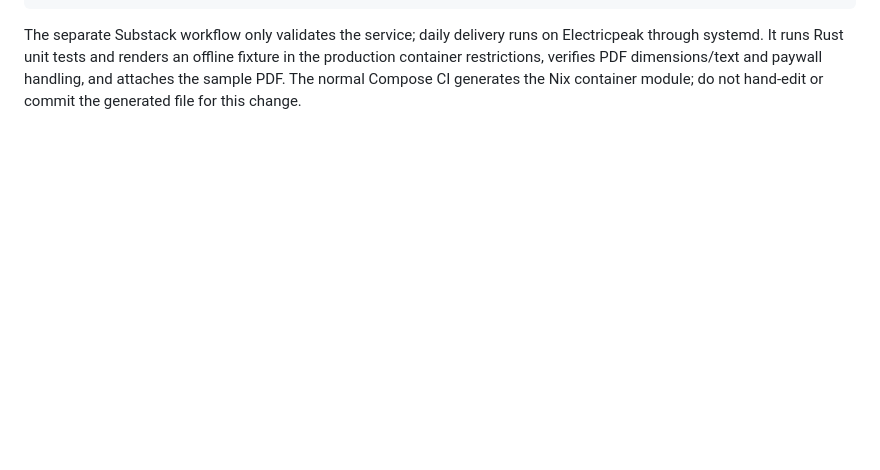
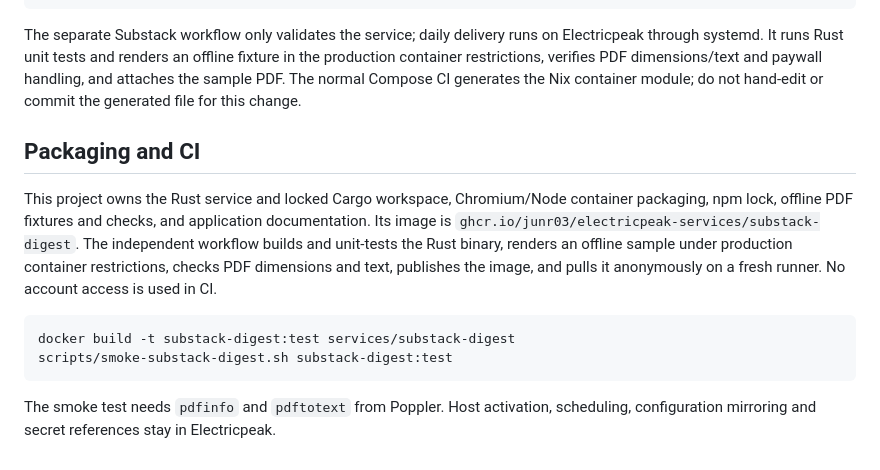
Before and after one commit to junr03/electricpeak-services, a Markdown page: services/substack-digest/README.md, the part around the change. Rendered like a GitHub page; blank space fills up the shorter version.

Commit message:
Document Substack Digest packaging and CI in its README
Co-Authored-By: Claude Sonnet 5.5 <noreply@anthropic.com>

````diff
--- a/services/substack-digest/README.md
+++ b/services/substack-digest/README.md
@@ -169,3 +169,21 @@ fixture in the production
 container restrictions, verifies PDF dimensions/text and paywall handling,
 and attaches the sample PDF. The normal Compose CI generates the Nix container
 module; do not hand-edit or commit the generated file for this change.
+
+## Packaging and CI
+
+This project owns the Rust service and locked Cargo workspace,
+Chromium/Node container packaging, npm lock, offline PDF fixtures and checks,
+and application documentation. Its image is
+`ghcr.io/junr03/electricpeak-services/substack-digest`. The independent workflow
+builds and unit-tests the Rust binary, renders an offline sample under production
+container restrictions, checks PDF dimensions and text, publishes the image,
+and pulls it anonymously on a fresh runner. No account access is used in CI.
+
+```sh
+docker build -t substack-digest:test services/substack-digest
+scripts/smoke-substack-digest.sh substack-digest:test
+```
+
+The smoke test needs `pdfinfo` and `pdftotext` from Poppler. Host activation,
+scheduling, configuration mirroring and secret references stay in Electricpeak.
````
